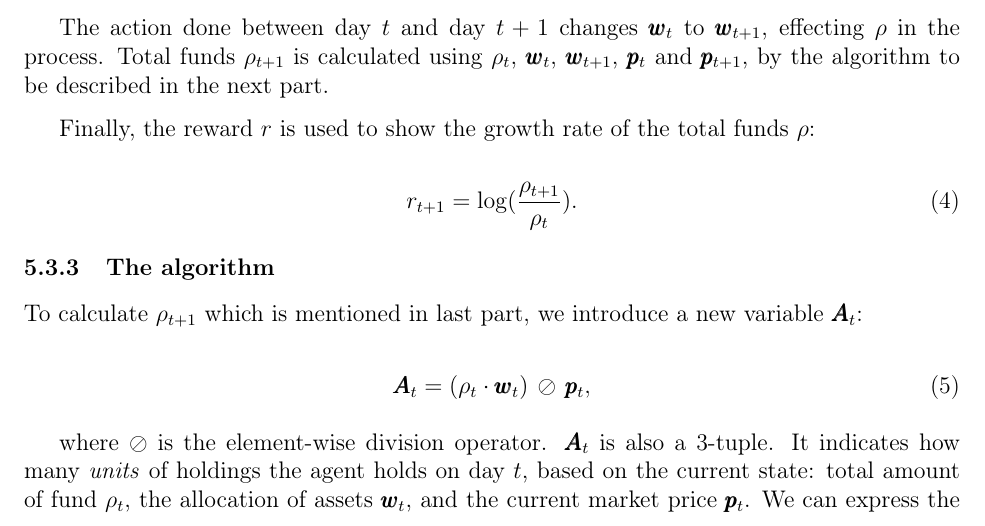
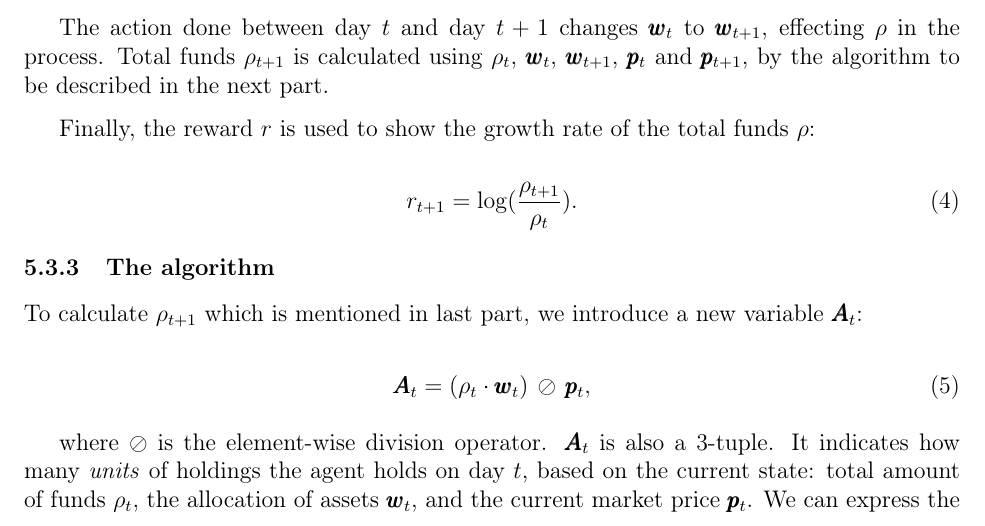
Before and after one commit to TeruNya1551/2022MCM, a LaTeX thesis (mcmthesis-demo.tex): part of page 14 of 22, cut so that both start at the same text. Compiled offline with pdfLaTeX.

Commit message:
fix issue https://github.com/TeruNya1551/2022MCM/issues/44

```diff
--- a/mcmthesis-demo.tex
+++ b/mcmthesis-demo.tex
@@ -702,7 +702,7 @@ where $\oslash$ is the element-wise division operator.
 $\pmb{A}_t$ is also a 3-tuple.
 It indicates how many \textit{units} of holdings the agent holds on day $t$,
 based on the current state:
-total amount of fund $\rho_t$, the allocation of assets $\pmb{w}_t$,
+total amount of funds $\rho_t$, the allocation of assets $\pmb{w}_t$,
 and the current market price $\pmb{p}_t$.
 We can express the change in holdings in terms of the amount of change in $\pmb{A}$ ($\Delta \pmb{A}$).
 For one certain asset,
```
